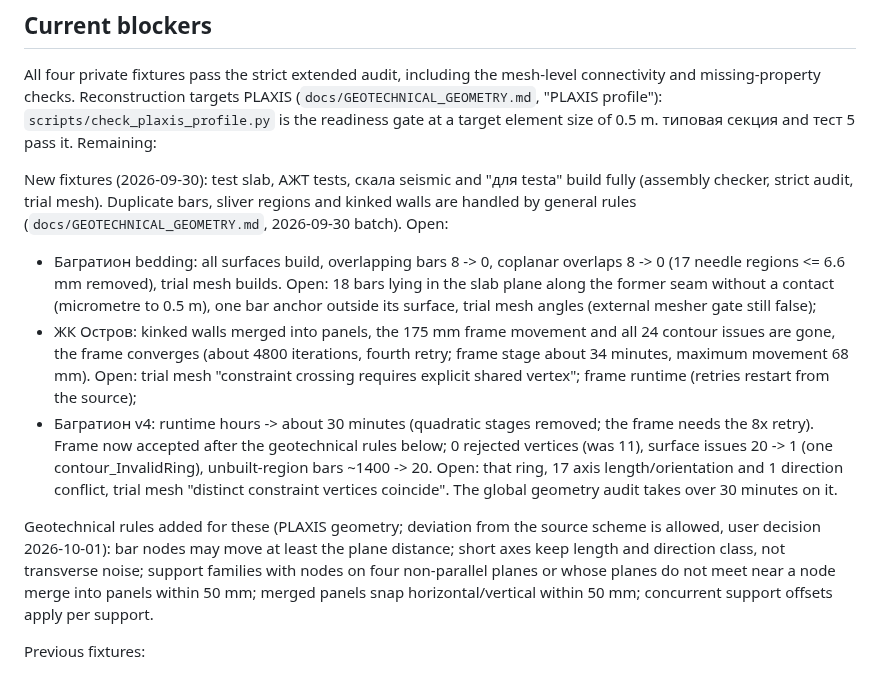
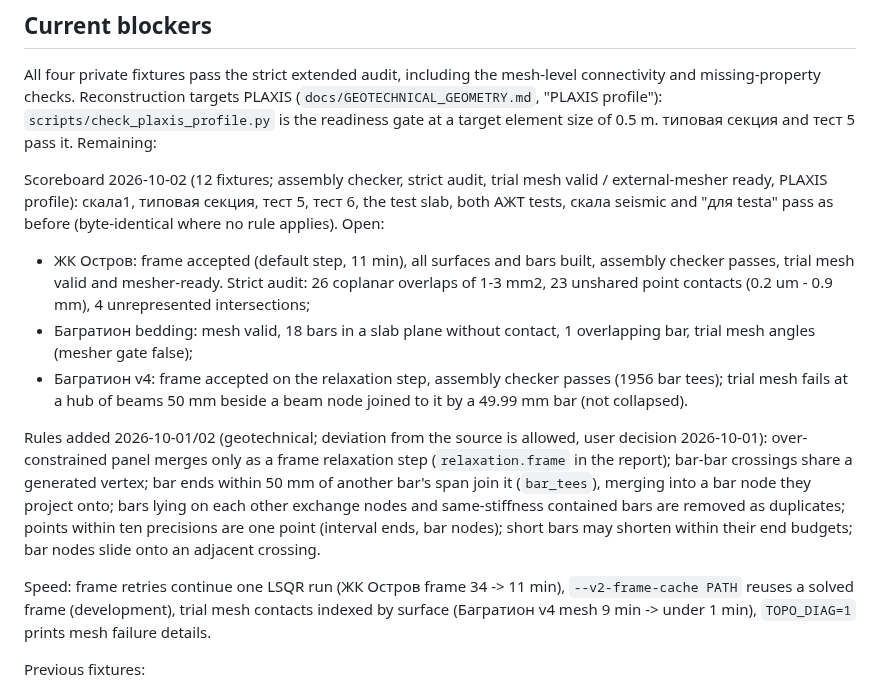
Before and after one commit to Aev199/topo_reconstruct_rs, a Markdown page: docs/DEV_STATE.md, the part around one of its changes. Drawn GitHub-style.

Commit message:
DEV_STATE: 2026-10-02 scoreboard, rules and speed-ups [skip ci]
Co-Authored-By: Claude Opus 5.5 <noreply@anthropic.com>
Claude-Session: https://claude.ai/code/session_01FY7XEzAMmDU8uQ887DPi5o

```diff
--- a/docs/DEV_STATE.md
+++ b/docs/DEV_STATE.md
@@ -64,36 +64,35 @@ PLAXIS (`docs/GEOTECHNICAL_GEOMETRY.md`, "PLAXIS profile"):
 `scripts/check_plaxis_profile.py` is the readiness gate at a target element
 size of 0.5 m. типовая секция and тест 5 pass it. Remaining:
 
-New fixtures (2026-09-30): test slab, АЖТ tests, скала seismic and "для
-testa" build fully (assembly checker, strict audit, trial mesh). Duplicate
-bars, sliver regions and kinked walls are handled by general rules
-(`docs/GEOTECHNICAL_GEOMETRY.md`, 2026-09-30 batch). Open:
+Scoreboard 2026-10-02 (12 fixtures; assembly checker, strict audit, trial
+mesh valid / external-mesher ready, PLAXIS profile): скала1, типовая секция,
+тест 5, тест 6, the test slab, both АЖТ tests, скала seismic and "для testa"
+pass as before (byte-identical where no rule applies). Open:
 
-- Багратион bedding: all surfaces build, overlapping bars 8 -> 0, coplanar
-  overlaps 8 -> 0 (17 needle regions <= 6.6 mm removed), trial mesh builds.
-  Open: 18 bars lying in the slab plane along the former seam without a
-  contact (micrometre to 0.5 m), one bar anchor outside its surface, trial
-  mesh angles (external mesher gate still false);
-- ЖК Остров: kinked walls merged into panels, the 175 mm frame movement and
-  all 24 contour issues are gone, the frame converges (about 4800
-  iterations, fourth retry; frame stage about 34 minutes, maximum movement
-  68 mm). Open: trial mesh "constraint crossing requires explicit shared
-  vertex"; frame runtime (retries restart from the source);
-- Багратион v4: runtime hours -> about 30 minutes (quadratic stages
-  removed; the frame needs the 8x retry). Frame now accepted after the
-  geotechnical rules below; 0 rejected vertices (was 11), surface issues
-  20 -> 1 (one contour_InvalidRing), unbuilt-region bars ~1400 -> 20.
-  Open: that ring, 17 axis length/orientation and 1 direction conflict,
-  trial mesh "distinct constraint vertices coincide". The global geometry
-  audit takes over 30 minutes on it.
+- ЖК Остров: frame accepted (default step, 11 min), all surfaces and bars
+  built, assembly checker passes, trial mesh valid and mesher-ready.
+  Strict audit: 26 coplanar overlaps of 1-3 mm2, 23 unshared point
+  contacts (0.2 um - 0.9 mm), 4 unrepresented intersections;
+- Багратион bedding: mesh valid, 18 bars in a slab plane without contact,
+  1 overlapping bar, trial mesh angles (mesher gate false);
+- Багратион v4: frame accepted on the relaxation step, assembly checker
+  passes (1956 bar tees); trial mesh fails at a hub of beams 50 mm beside
+  a beam node joined to it by a 49.99 mm bar (not collapsed).
 
-Geotechnical rules added for these (PLAXIS geometry; deviation from the
-source scheme is allowed, user decision 2026-10-01): bar nodes may move at
-least the plane distance; short axes keep length and direction class, not
-transverse noise; support families with nodes on four non-parallel planes
-or whose planes do not meet near a node merge into panels within 50 mm;
-merged panels snap horizontal/vertical within 50 mm; concurrent support
-offsets apply per support.
+Rules added 2026-10-01/02 (geotechnical; deviation from the source is
+allowed, user decision 2026-10-01): over-constrained panel merges only as a
+frame relaxation step (`relaxation.frame` in the report); bar-bar crossings
+share a generated vertex; bar ends within 50 mm of another bar's span join
+it (`bar_tees`), merging into a bar node they project onto; bars lying on
+each other exchange nodes and same-stiffness contained bars are removed as
+duplicates; points within ten precisions are one point (interval ends, bar
+nodes); short bars may shorten within their end budgets; bar nodes slide
+onto an adjacent crossing.
+
+Speed: frame retries continue one LSQR run (ЖК Остров frame 34 -> 11 min),
+`--v2-frame-cache PATH` reuses a solved frame (development), trial mesh
+contacts indexed by surface (Багратион v4 mesh 9 min -> under 1 min),
+`TOPO_DIAG=1` prints mesh failure details.
 
 Previous fixtures:
 
```
Also changed, not shown: other parts of docs/DEV_STATE.md (+1 -1 lines).
